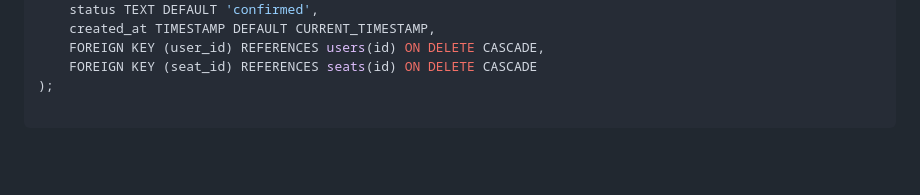
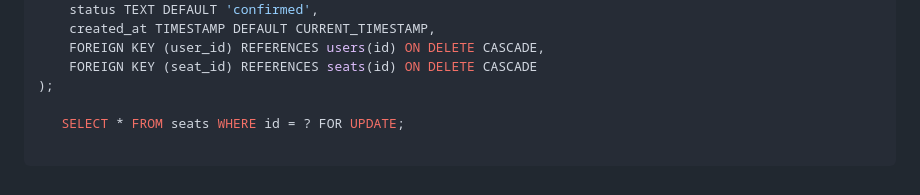
Before and after one commit to eipageorge5-sketch/web-foundations-days, a Markdown page: day8/ticketing-design.md, the part around one of its changes. GitHub-like rendering; blank space fills up the shorter version.

```diff
--- a/day8/ticketing-design.md
+++ b/day8/ticketing-design.md
@@ -130,3 +131,5 @@ CREATE TABLE orders (
     FOREIGN KEY (user_id) REFERENCES users(id) ON DELETE CASCADE,
     FOREIGN KEY (seat_id) REFERENCES seats(id) ON DELETE CASCADE
 );
+
+   SELECT * FROM seats WHERE id = ? FOR UPDATE;
```
Also changed, not shown: other parts of day8/ticketing-design.md (+1 -0 lines), day8/reflection.md (+13 -0 lines).
